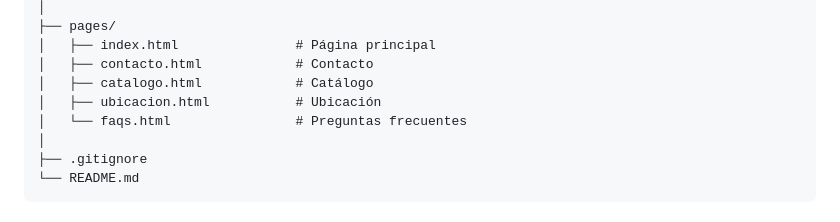
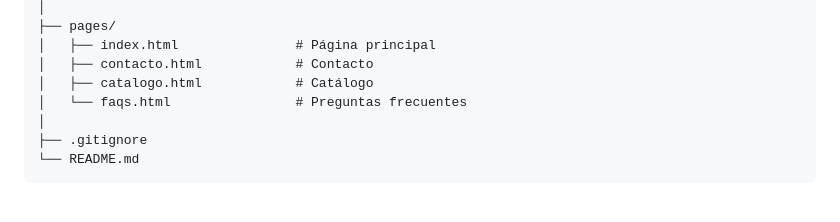
Before and after one commit to FranyelPacheco/Optica-nur-web, a Markdown page: README.md, the part around the change. Drawn GitHub-style.

```diff
--- a/README.md
+++ b/README.md
@@ -74,7 +74,6 @@ Optica-nur-web/
 │   ├── index.html               # Página principal
 │   ├── contacto.html            # Contacto
 │   ├── catalogo.html            # Catálogo
-│   ├── ubicacion.html           # Ubicación
 │   └── faqs.html                # Preguntas frecuentes
 │
 ├── .gitignore
```
